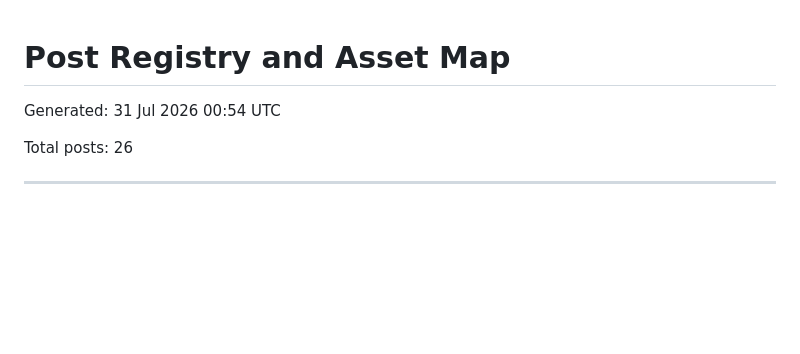
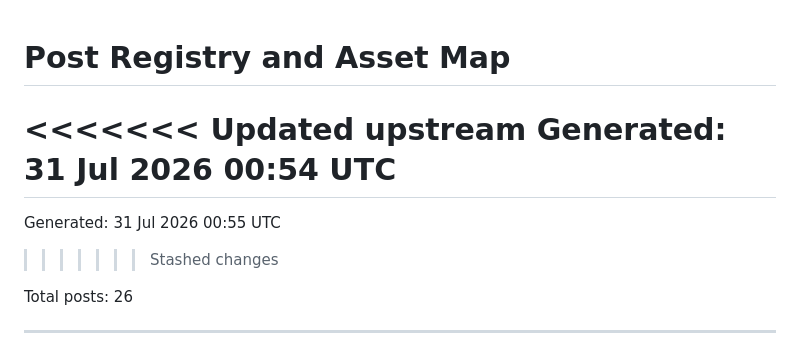
Before and after one commit to theaceventura/aradvice-Website, a Markdown page: post-map.md, the part around the change. Rendered like a GitHub page; blank space fills up the shorter version.

```diff
--- a/post-map.md
+++ b/post-map.md
@@ -1,6 +1,10 @@
 # Post Registry and Asset Map
 
+<<<<<<< Updated upstream
 Generated: 31 Jul 2026 00:54 UTC
+=======
+Generated: 31 Jul 2026 00:55 UTC
+>>>>>>> Stashed changes
 
 Total posts: 26
 
```
